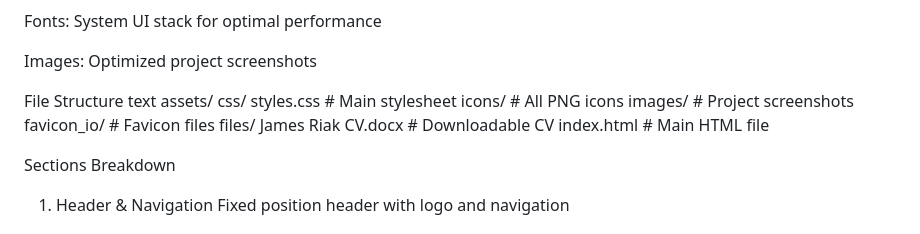
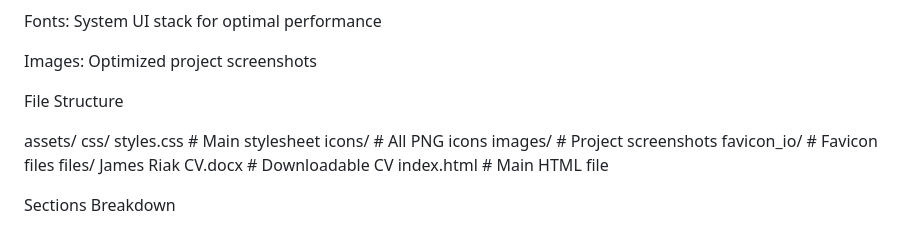
Before and after one commit to RiakJam/personal-portfolio-website-hackathon1, a Markdown page: README.md, the part around one of its changes. Rendered like a GitHub page.

Commit message:
Update README.md
File structure

```diff
--- a/README.md
+++ b/README.md
@@ -67,7 +67,7 @@ Fonts: System UI stack for optimal performance
 Images: Optimized project screenshots
 
 File Structure
-text
+
 assets/
     css/
         styles.css           # Main stylesheet
```
Also changed, not shown: other parts of README.md (+1 -1 lines).
